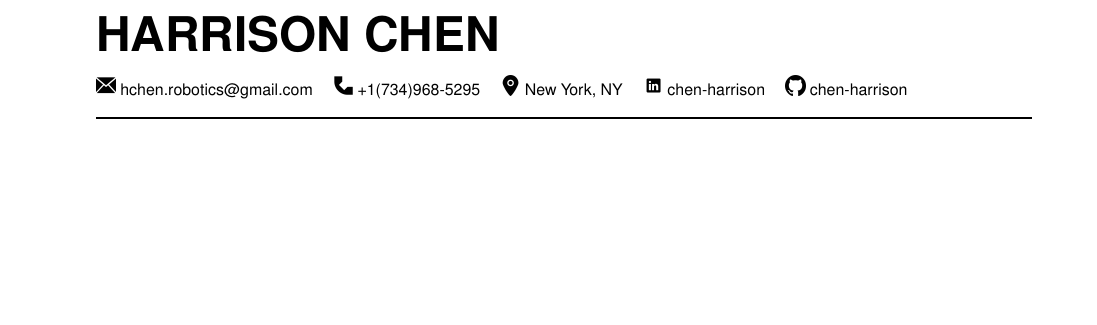
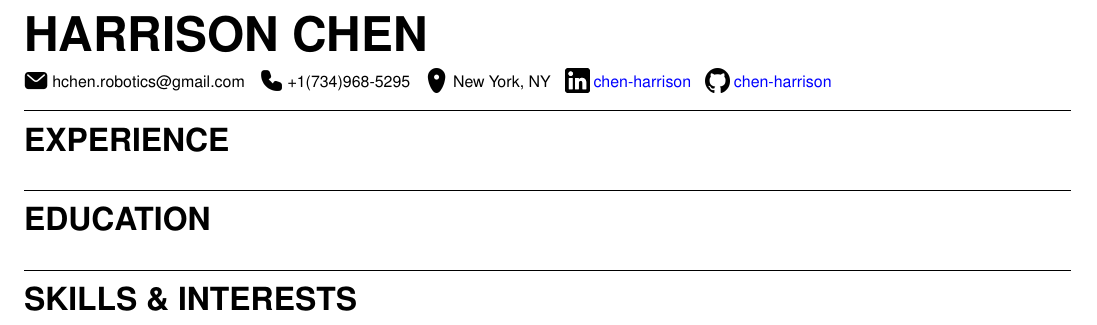
Before and after one commit to chen-harrison/resume, a LaTeX CV (resume.tex, which reads resume.cls): part of the page, cut so that both start at the same text, the shorter picture padded with empty space. Compiled offline with pdfLaTeX.

Commit message:
Improve Info + Add Sections + Margins
- Icons are now centered on text vertically, with better looking icons
- Sections are defined as a command and added
- Page is A4 with 0.5in margins
- Add GitHub and LinkedIn URLs

```diff
--- a/resume.cls
+++ b/resume.cls
@@ -1,23 +1,75 @@
+% Required for all classes
 \NeedsTeXFormat{LaTeX2e}
+% Class name, date, descrip
 \ProvidesClass{resume}[2024-11-14 Custom resume class]
+
+% Packages used
+\RequirePackage[a4paper, margin=0.5in]{geometry}
 \RequirePackage{graphicx}
 \RequirePackage{helvet}
+\RequirePackage[colorlinks=true, urlcolor=blue]{hyperref}
 
-% Serif font
+% Text sizes
+\renewcommand{\normalsize}{\fontsize{10pt}{12pt}\selectfont} % Normal
+\newcommand{\small}{\fontsize{8pt}{9.6pt}\selectfont} % Small
+\newcommand{\large}{\fontsize{16pt}{20pt}\selectfont} % Large
+
+% Page numbering method (required)
+\pagenumbering{arabic}
+
+% Use serif font (package: helvet)
 \renewcommand{\familydefault}{\sfdefault}
 
-% Normal text size
-\renewcommand{\normalsize}{\fontsize{10pt}{12pt}\selectfont}
-\newcommand{\small}{\fontsize{8pt}{9.6pt}\selectfont}
+% No indent
+\setlength\parindent{0pt}
 
-% Text region
-\setlength{\textwidth}{6.5in}
-\setlength{\textheight}{9in}
+% -------------------- COMMANDS --------------------
 
-\newcommand{\horiline}[1]{\noindent\rule{\textwidth}{#1}}
-\newcommand{\name}[1]{\begin{flushleft}\fontsize{24pt}{30pt}\selectfont\uppercase{\textbf{#1}}\end{flushleft}\vspace{10pt}}
-\newcommand{\icon}[1]{%
-  \begingroup\normalfont
-  \includegraphics[height=10pt]{img/#1.png}%
-  \endgroup
+% Horizontal line
+% - arg1 = line thickness
+\renewcommand{\hline}[1]{\rule{\textwidth}{#1} \par}
+
+% Name, aka resume title
+% - arg1 = name
+\newcommand{\name}[1]{\begin{flushleft}\fontsize{24pt}{30pt}\selectfont\uppercase{\textbf{#1}}\end{flushleft}\vspace{6pt}}
+
+% Add icon centered on line, 12pt wide by default (optional arg)
+% - arg1 = (optional, default 12pt) width of icon
+% - arg2 = name of icon image (no file extension)
+\newcommand{\icon}[2][12pt]{%
+    $%
+    \begin{array}{l}%
+    \includegraphics[width=#1]{img/#2.png}%
+    \end{array}%
+    $%
 }
+
+% Add info below header, like email, phone number, etc w/ icon beside it
+% - arg1 = name of icon image (also info type)
+% - arg2 = text next to icon
+\newcommand{\info}[2]{%
+    \begin{small}%
+        \icon{#1} #2 \;%
+    \end{small}%
+}
+
+% Same as above, but include hyperlink
+% - arg1 = name of icon image (also info type)
+% - arg2 = text next to icon
+% - arg3 = URL to link to
+\newcommand{\urlinfo}[3]{%
+    \begin{small}%
+        \href{#3}{\icon{#1} #2 \;}%
+    \end{small}%
+}
+
+% Section title, including horizontal line divider above
+% - arg1 = section title
+\newcommand{\section}[1]{%
+    \hline{0.5pt}%
+    \vspace{8pt}%
+    \begin{large}%
+        \uppercase{\textbf{#1}}%
+    \end{large}%
+    \vspace{8pt}%
+}
--- a/resume.tex
+++ b/resume.tex
@@ -3,13 +3,17 @@
 \begin{document}
 
 \name{Harrison Chen}
-\begin{small}
-\icon{mail} hchen.robotics@gmail.com \quad
-\icon{phone} +1(734)968-5295 \quad
-\icon{location} New York, NY \quad
-\icon{linkedin} chen-harrison \quad
-\icon{github} chen-harrison \\
-\end{small}
-\horiline{1pt}
+
+\info{email}{hchen.robotics@gmail.com}
+\info{phone}{+1(734)968-5295}
+\info{location}{New York, NY}
+\urlinfo{linkedin}{chen-harrison}{https://linkedin.com/in/chen-harrison}
+\urlinfo{github}{chen-harrison}{https://github.com/chen-harrison}
+
+\section{Experience}
+
+\section{Education}
+
+\section{Skills \& Interests}
 
 \end{document}
```
Also changed, not shown: img/email.png (added), img/linkedin.png, img/location.png, img/mail.png (deleted), img/phone.png, resume.pdf.
